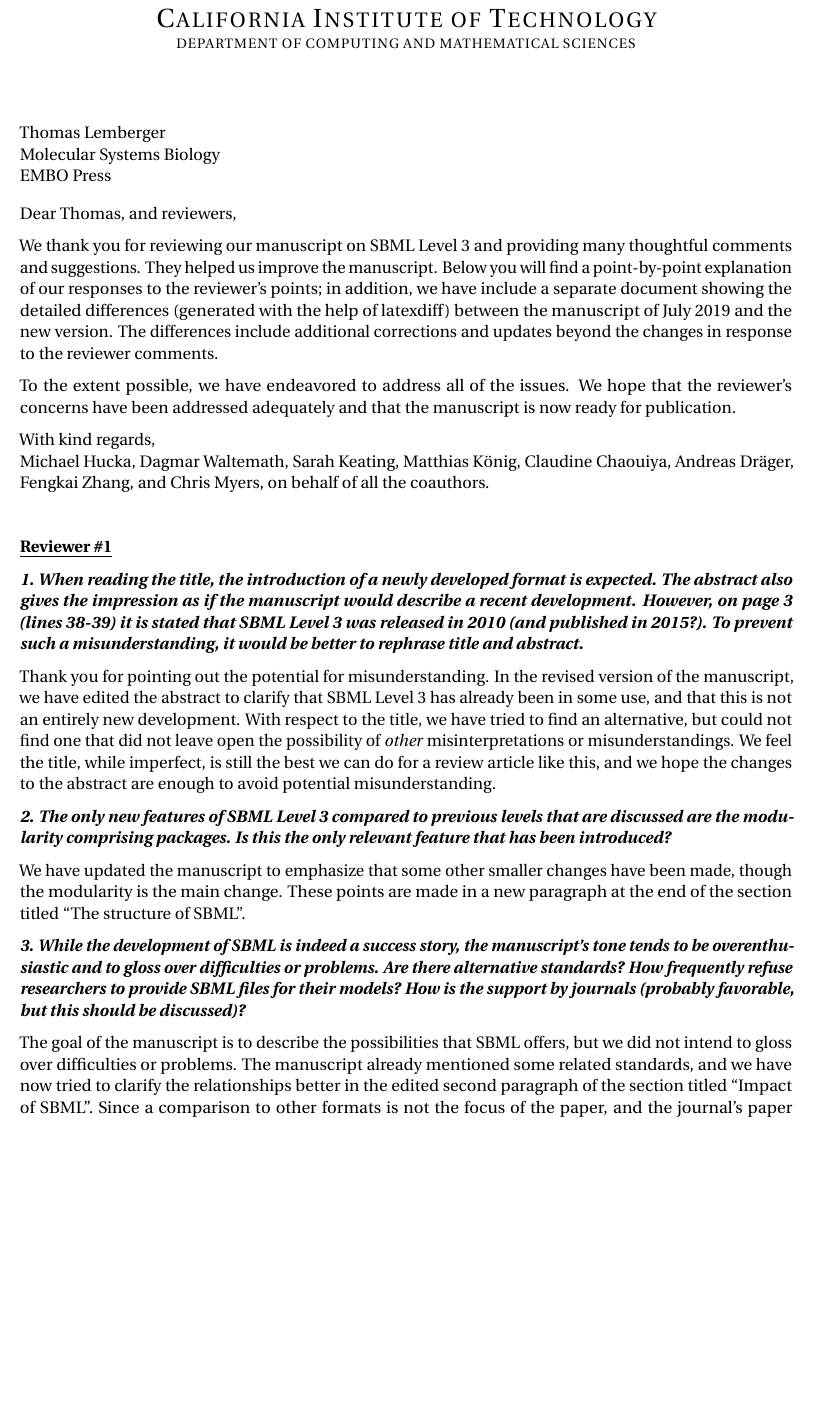
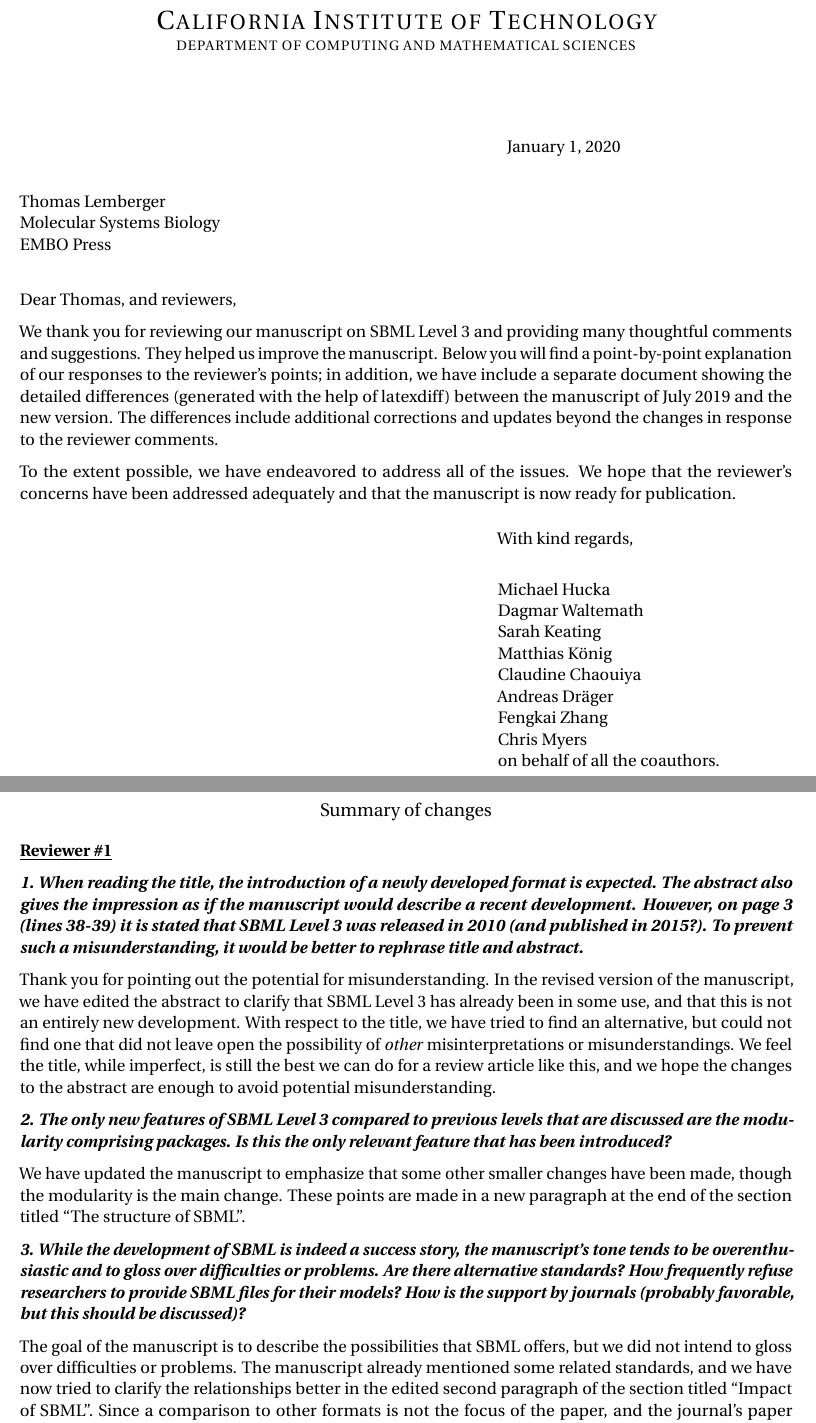
Before and after one commit to sbmlteam/sbml-level-3-paper-response-letter, a LaTeX letter (main.tex): part of page 1 of 3 before the commit and two parts of pages 1 and 2 of 3 after it, the two joined at a grey line, cut so that both start at the same text, the shorter picture padded with empty space. Compiled offline with pdfLaTeX.

Commit message:
Fiddling with formatting

```diff
--- a/main.tex
+++ b/main.tex
@@ -6,15 +6,19 @@
 \thispagestyle{empty}
 \input{letterhead}
 
-\hspace{4in}%
+\vspace*{4em}
 
-\vspace*{2ex}
+\hspace{4.1in}\today
+
+\vspace*{1em}
 
 \begin{flushleft}
 Thomas Lemberger\\
 Molecular Systems Biology\\
 EMBO Press
 \end{flushleft}
+
+\vspace*{1em}
 
 \setlength{\parskip}{0.7em}
 
@@ -35,10 +39,27 @@ To the extent possible, we have endeavored to address all of the issues.  We hop
 % FZ: 1
 % CM: 1
 
+\vspace*{1em}
+\hspace{4in}
+\begin{minipage}{3in}
 With kind regards,\\
-Michael Hucka, Dagmar Waltemath, Sarah Keating, Matthias K\"{o}nig, Claudine Chaouiya, Andreas Dr\"{a}ger, Fengkai Zhang, and Chris Myers, on behalf of all the coauthors.
+\\[1ex]
+Michael Hucka\\
+Dagmar Waltemath\\
+Sarah Keating\\
+Matthias K\"{o}nig\\
+Claudine Chaouiya\\
+Andreas Dr\"{a}ger\\
+Fengkai Zhang\\
+Chris Myers\\
+on behalf of all the coauthors.
+\end{minipage}
 
-\vspace*{2em}
+\clearpage
+
+\begin{center}
+\large Summary of changes
+\end{center}
 
 \textbf{\underline{Reviewer \#1}}
 
```
